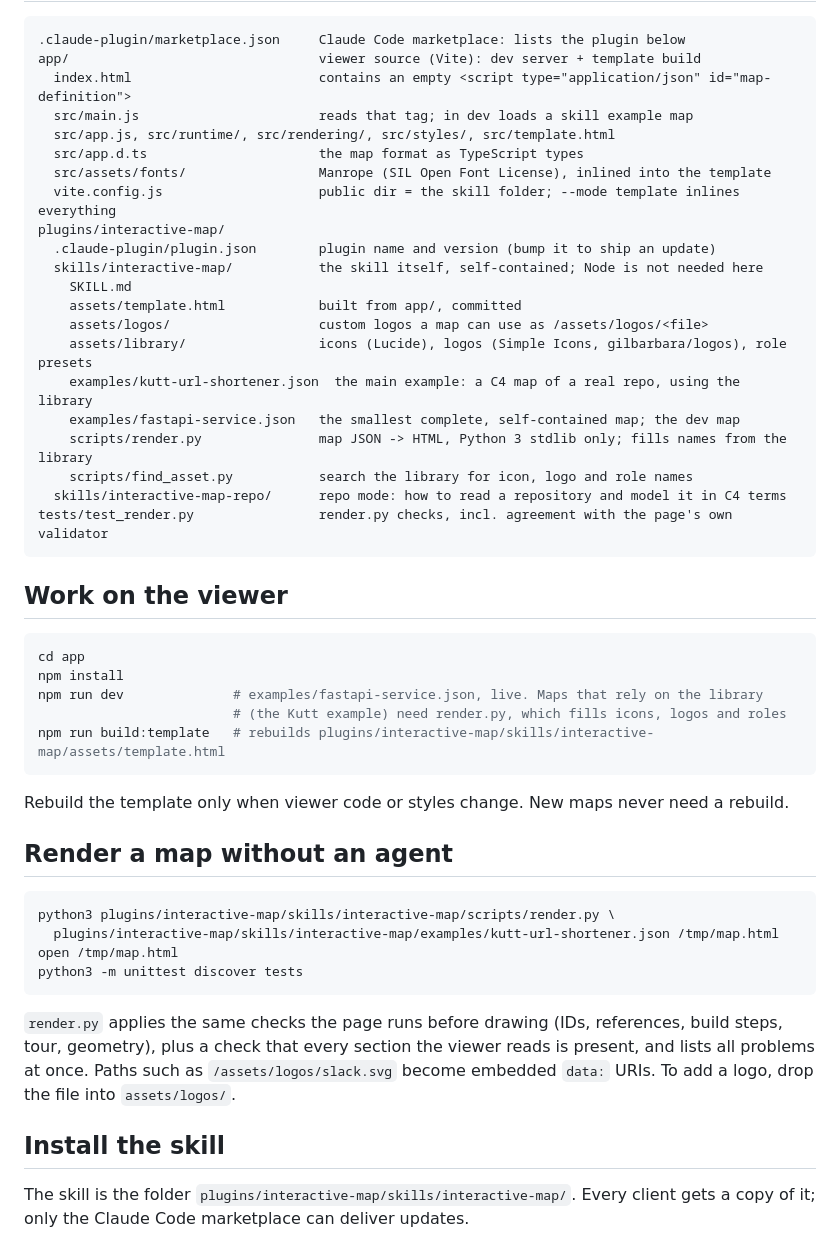
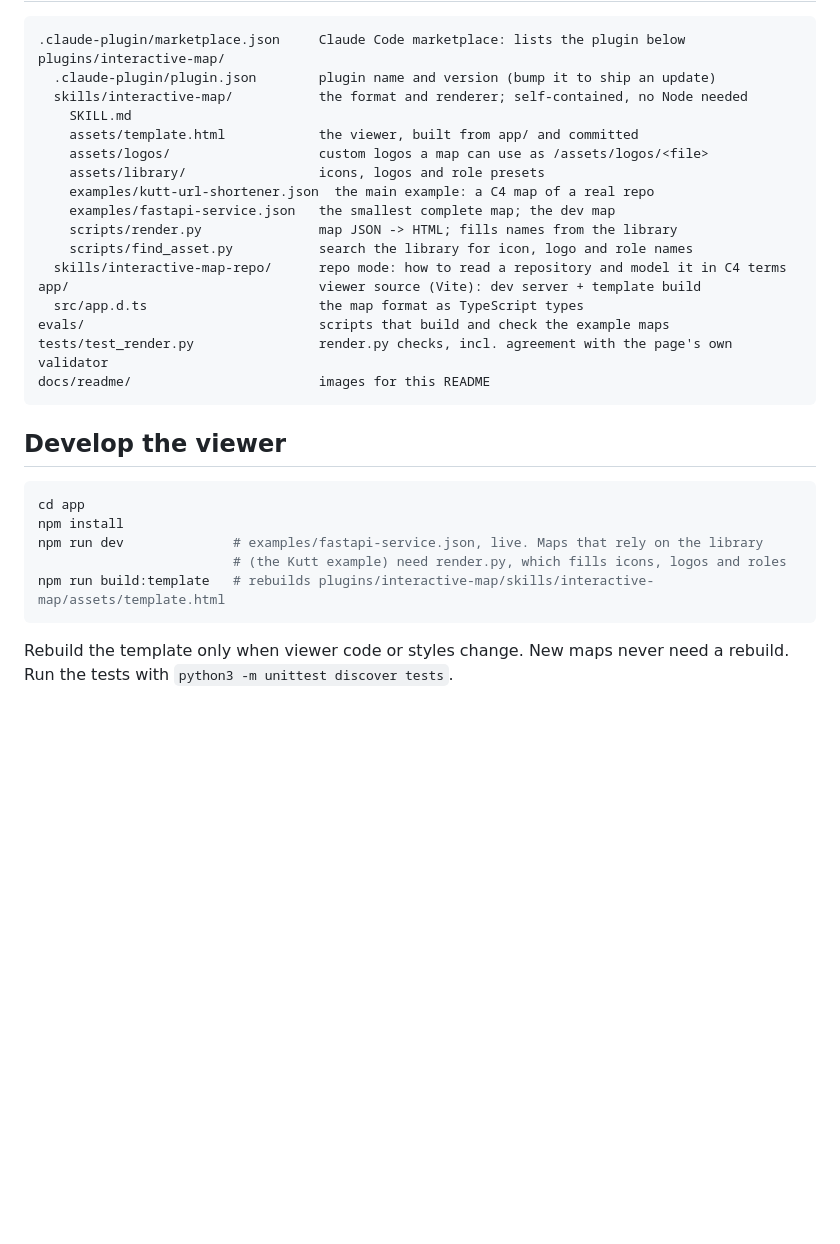
Before and after one commit to chekrizh/Interactive-Map-Builder, a Markdown page: README.md, the part around one of its changes. Rendered like a GitHub page; blank space fills up the shorter version.

````diff
--- a/README.md
+++ b/README.md
@@ -6,29 +123,26 @@ An interactive system-map viewer (components, connections, animated flows, build
 
 ```
 .claude-plugin/marketplace.json     Claude Code marketplace: lists the plugin below
-app/                                viewer source (Vite): dev server + template build
-  index.html                        contains an empty <script type="application/json" id="map-definition">
-  src/main.js                       reads that tag; in dev loads a skill example map
-  src/app.js, src/runtime/, src/rendering/, src/styles/, src/template.html
-  src/app.d.ts                      the map format as TypeScript types
-  src/assets/fonts/                 Manrope (SIL Open Font License), inlined into the template
-  vite.config.js                    public dir = the skill folder; --mode template inlines everything
 plugins/interactive-map/
   .claude-plugin/plugin.json        plugin name and version (bump it to ship an update)
-  skills/interactive-map/           the skill itself, self-contained; Node is not needed here
+  skills/interactive-map/           the format and renderer; self-contained, no Node needed
     SKILL.md
-    assets/template.html            built from app/, committed
+    assets/template.html            the viewer, built from app/ and committed
     assets/logos/                   custom logos a map can use as /assets/logos/<file>
-    assets/library/                 icons (Lucide), logos (Simple Icons, gilbarbara/logos), role presets
-    examples/kutt-url-shortener.json  the main example: a C4 map of a real repo, using the library
-    examples/fastapi-service.json   the smallest complete, self-contained map; the dev map
-    scripts/render.py               map JSON -> HTML, Python 3 stdlib only; fills names from the library
+    assets/library/                 icons, logos and role presets
+    examples/kutt-url-shortener.json  the main example: a C4 map of a real repo
+    examples/fastapi-service.json   the smallest complete map; the dev map
+    scripts/render.py               map JSON -> HTML; fills names from the library
     scripts/find_asset.py           search the library for icon, logo and role names
   skills/interactive-map-repo/      repo mode: how to read a repository and model it in C4 terms
+app/                                viewer source (Vite): dev server + template build
+  src/app.d.ts                      the map format as TypeScript types
+evals/                              scripts that build and check the example maps
 tests/test_render.py                render.py checks, incl. agreement with the page's own validator
+docs/readme/                        images for this README
 ```
 
-## Work on the viewer
+## Develop the viewer
 
 ```bash
 cd app
@@ -38,20 +152,5 @@ npm run dev              # examples/fastapi-service.json, live. Maps that rely o
 npm run build:template   # rebuilds plugins/interactive-map/skills/interactive-map/assets/template.html
 ```
 
-Rebuild the template only when viewer code or styles change. New maps never need a rebuild.
+Rebuild the template only when viewer code or styles change. New maps never need a rebuild. Run the tests with `python3 -m unittest discover tests`.
 
-## Render a map without an agent
-
-```bash
-python3 plugins/interactive-map/skills/interactive-map/scripts/render.py \
-  plugins/interactive-map/skills/interactive-map/examples/kutt-url-shortener.json /tmp/map.html
-open /tmp/map.html
-python3 -m unittest discover tests
-```
-
-`render.py` applies the same checks the page runs before drawing (IDs, references, build steps, tour, geometry), plus a check that every section the viewer reads is present, and lists all problems at once. Paths such as `/assets/logos/slack.svg` become embedded `data:` URIs. To add a logo, drop the file into `assets/logos/`.
-
-## Install the skill
-
-The skill is the folder `plugins/interactive-map/skills/interactive-map/`. Every client gets a copy of it; only the Claude Code marketplace can deliver updates.
-
````
Also changed, not shown: other parts of README.md (+128 -30 lines), docs/readme/inside-db-dark.png (added), docs/readme/inside-redirect-light.png (added), docs/readme/overview-dark.png (added), docs/readme/overview-light.png (added), 4 other files.
